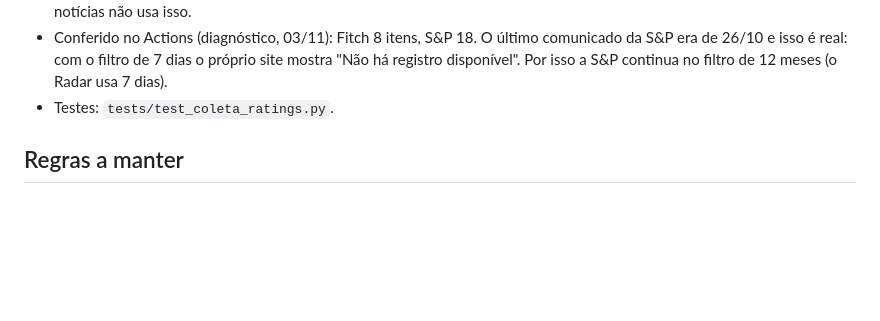
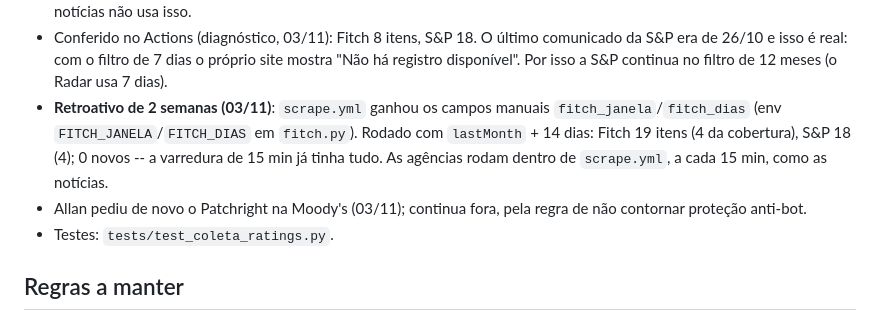
Before and after one commit to allanmikayo/-monitoramento-noticias, a Markdown page: CLAUDE.md, the part around the change. Rendered like a GitHub page; blank space fills up the shorter version.

Commit message:
CLAUDE.md: retroativo de ratings e cadência
Co-Authored-By: Claude Opus 5.5 <noreply@anthropic.com>
Claude-Session: https://claude.ai/code/session_011iPoR94vY2m9cShUoTNLCa

```diff
--- a/CLAUDE.md
+++ b/CLAUDE.md
@@ -1636,6 +1636,13 @@ a tela continua igual (notícia com título, data e link). O que veio de lá:
   último comunicado da S&P era de 26/10 e isso é real: com o filtro de 7
   dias o próprio site mostra "Não há registro disponível". Por isso a S&P
   continua no filtro de 12 meses (o Radar usa 7 dias).
+- **Retroativo de 2 semanas (03/11)**: `scrape.yml` ganhou os campos
+  manuais `fitch_janela`/`fitch_dias` (env `FITCH_JANELA`/`FITCH_DIAS` em
+  `fitch.py`). Rodado com `lastMonth` + 14 dias: Fitch 19 itens (4 da
+  cobertura), S&P 18 (4); 0 novos -- a varredura de 15 min já tinha tudo.
+  As agências rodam dentro de `scrape.yml`, a cada 15 min, como as notícias.
+- Allan pediu de novo o Patchright na Moody's (03/11); continua fora, pela
+  regra de não contornar proteção anti-bot.
 - Testes: `tests/test_coleta_ratings.py`.
 
 ## Regras a manter
```
